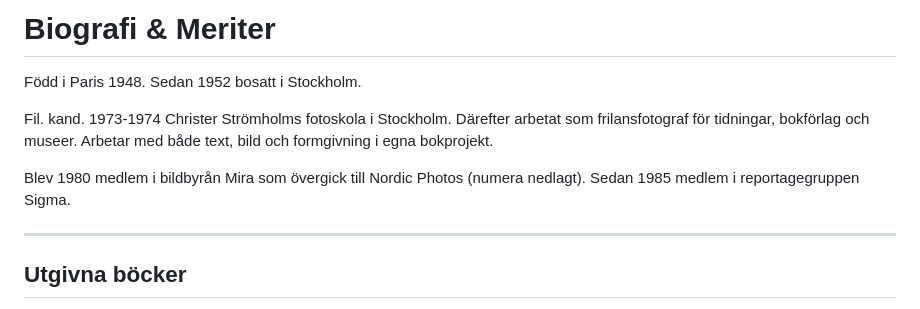
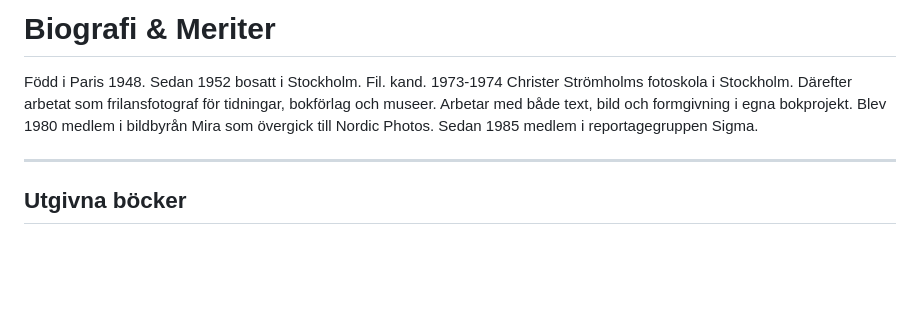
Before and after one commit to seallard/ann-portfolio, a Markdown page: src/pages/cv.md, the part around the change. Drawn GitHub-style; blank space fills up the shorter version.

Commit message:
Phrasing

```diff
--- a/src/pages/cv.md
+++ b/src/pages/cv.md
@@ -7,10 +7,8 @@ permalink: /cv/index.html
 # Biografi & Meriter
 
 Född i Paris 1948. Sedan 1952 bosatt i Stockholm.
-
 Fil. kand. 1973-1974 Christer Strömholms fotoskola i Stockholm. Därefter arbetat som frilansfotograf för tidningar, bokförlag och museer. Arbetar med både text, bild och formgivning i egna bokprojekt.
-
-Blev 1980 medlem i bildbyrån Mira som övergick till Nordic Photos (numera nedlagt). Sedan 1985 medlem i reportagegruppen Sigma.
+Blev 1980 medlem i bildbyrån Mira som övergick till Nordic Photos. Sedan 1985 medlem i reportagegruppen Sigma.
 
 ---
 
```
